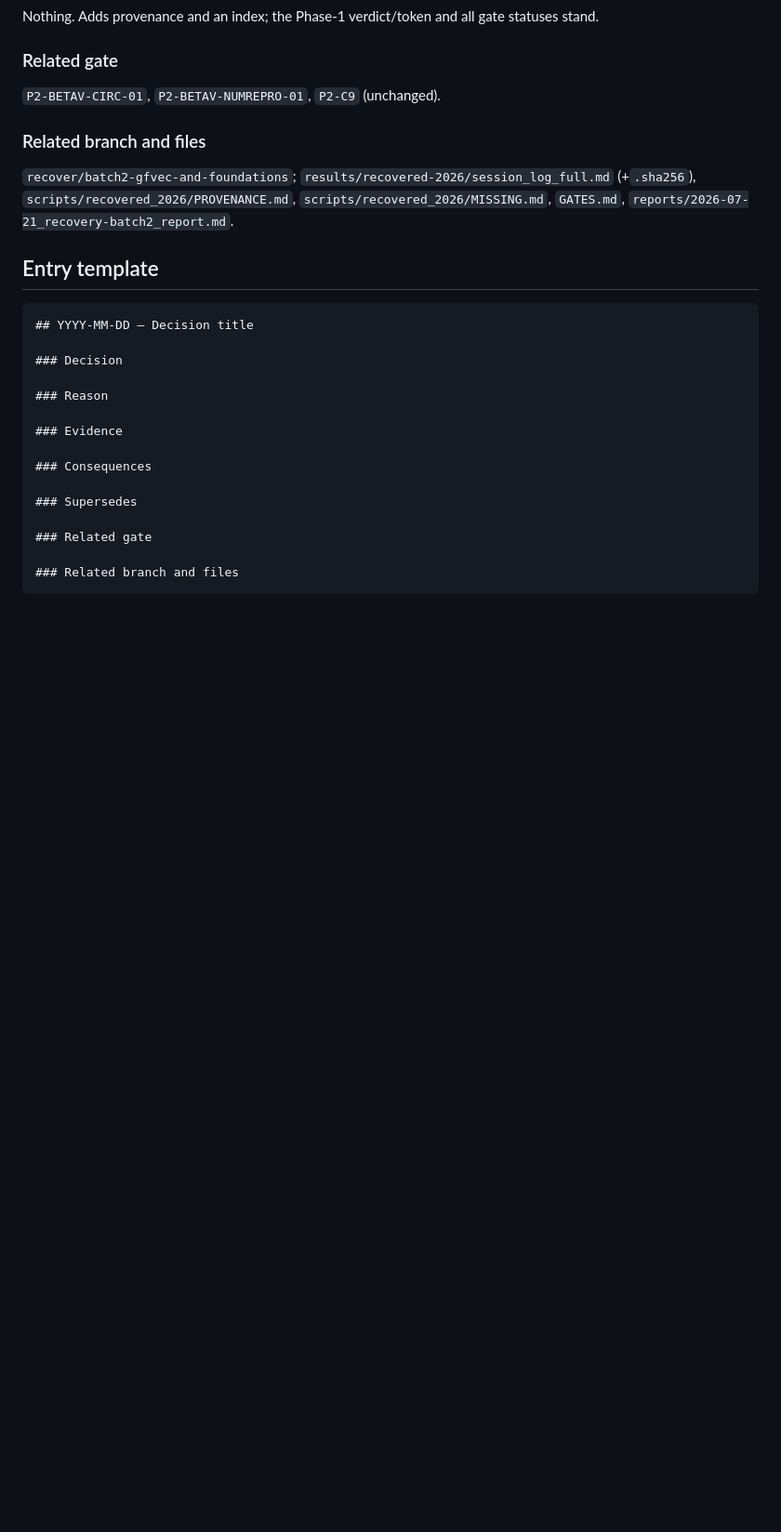
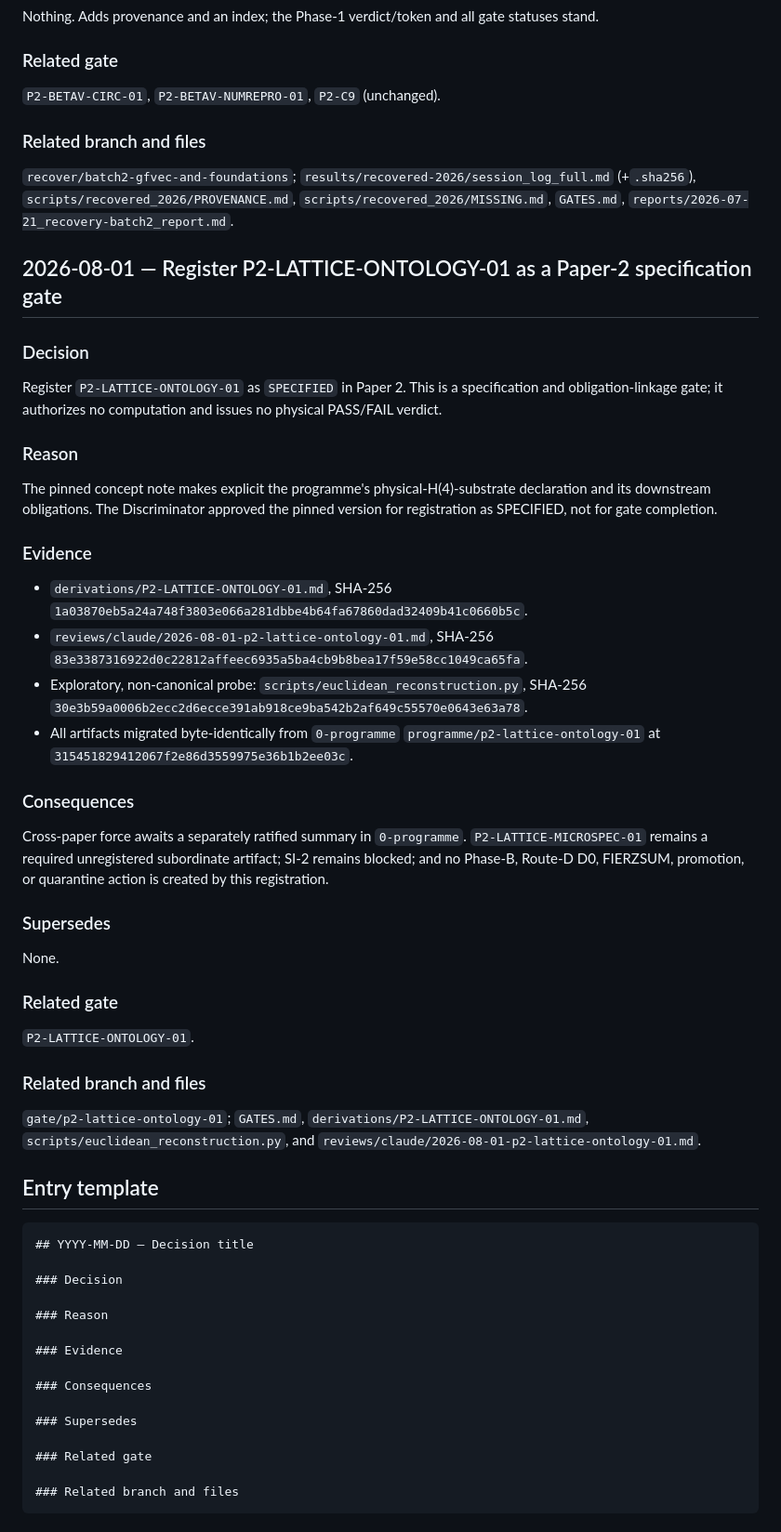
Before and after one commit to zetacheng/2-emergent-gravity, a Markdown page: DECISION_LOG.md, the part around the change. Shown at 93% size. GitHub-like rendering; blank space fills up the shorter version.

````diff
--- a/DECISION_LOG.md
+++ b/DECISION_LOG.md
@@ -596,6 +596,54 @@ statuses stand.
 `scripts/recovered_2026/PROVENANCE.md`, `scripts/recovered_2026/MISSING.md`,
 `GATES.md`, `reports/2026-07-21_recovery-batch2_report.md`.
 
+## 2026-08-01 — Register P2-LATTICE-ONTOLOGY-01 as a Paper-2 specification gate
+
+### Decision
+
+Register `P2-LATTICE-ONTOLOGY-01` as `SPECIFIED` in Paper 2. This is a
+specification and obligation-linkage gate; it authorizes no computation and
+issues no physical PASS/FAIL verdict.
+
+### Reason
+
+The pinned concept note makes explicit the programme's physical-H(4)-substrate
+declaration and its downstream obligations. The Discriminator approved the
+pinned version for registration as SPECIFIED, not for gate completion.
+
+### Evidence
+
+- `derivations/P2-LATTICE-ONTOLOGY-01.md`, SHA-256
+  `1a03870eb5a24a748f3803e066a281dbbe4b64fa67860dad32409b41c0660b5c`.
+- `reviews/claude/2026-08-01-p2-lattice-ontology-01.md`, SHA-256
+  `83e3387316922d0c22812affeec6935a5ba4cb9b8bea17f59e58cc1049ca65fa`.
+- Exploratory, non-canonical probe: `scripts/euclidean_reconstruction.py`,
+  SHA-256 `30e3b59a0006b2ecc2d6ecce391ab918ce9ba542b2af649c55570e0643e63a78`.
+- All artifacts migrated byte-identically from `0-programme`
+  `programme/p2-lattice-ontology-01` at
+  `315451829412067f2e86d3559975e36b1b2ee03c`.
+
+### Consequences
+
+Cross-paper force awaits a separately ratified summary in `0-programme`.
+`P2-LATTICE-MICROSPEC-01` remains a required unregistered subordinate artifact;
+SI-2 remains blocked; and no Phase-B, Route-D D0, FIERZSUM, promotion, or
+quarantine action is created by this registration.
+
+### Supersedes
+
+None.
+
+### Related gate
+
+`P2-LATTICE-ONTOLOGY-01`.
+
+### Related branch and files
+
+`gate/p2-lattice-ontology-01`; `GATES.md`,
+`derivations/P2-LATTICE-ONTOLOGY-01.md`,
+`scripts/euclidean_reconstruction.py`, and
+`reviews/claude/2026-08-01-p2-lattice-ontology-01.md`.
+
 ## Entry template
 
 ```markdown
````
Also changed, not shown: GATES.md (+87 -0 lines).
